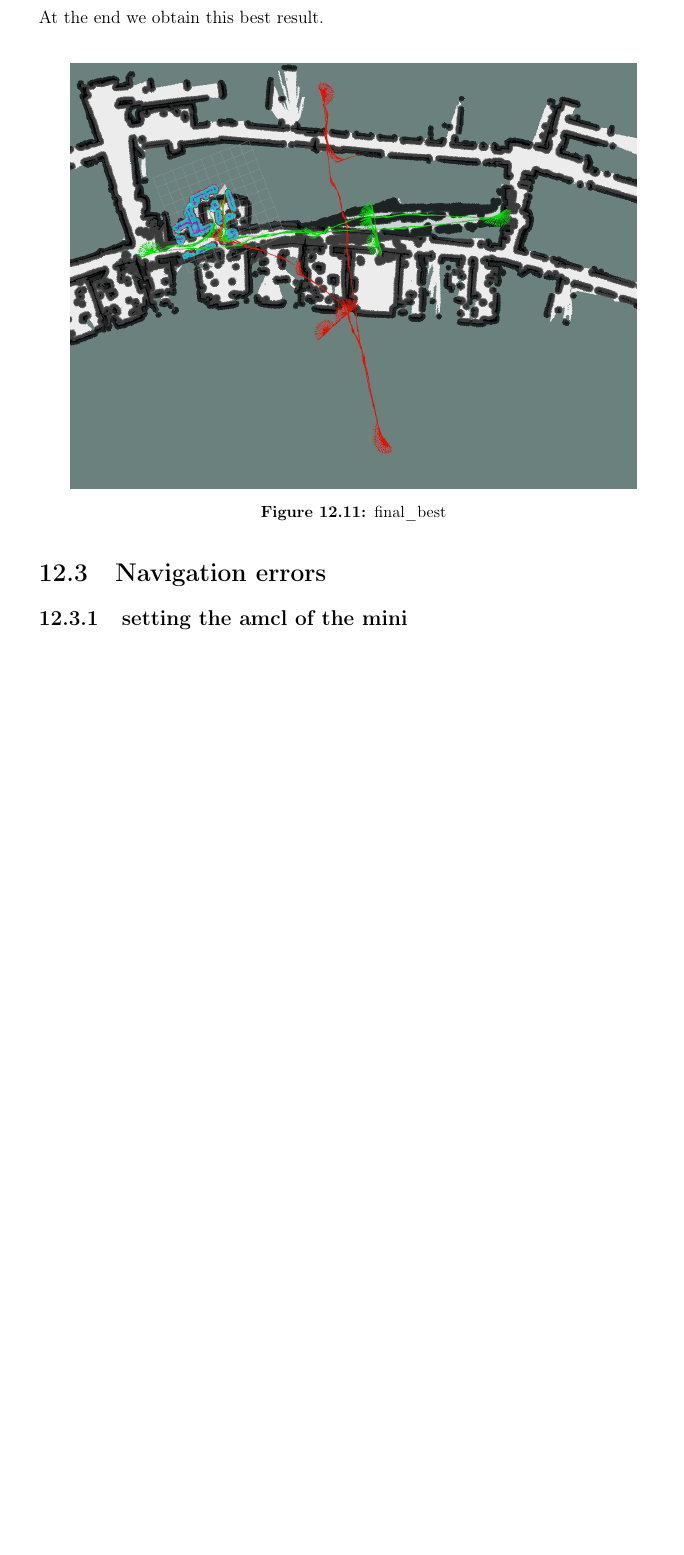
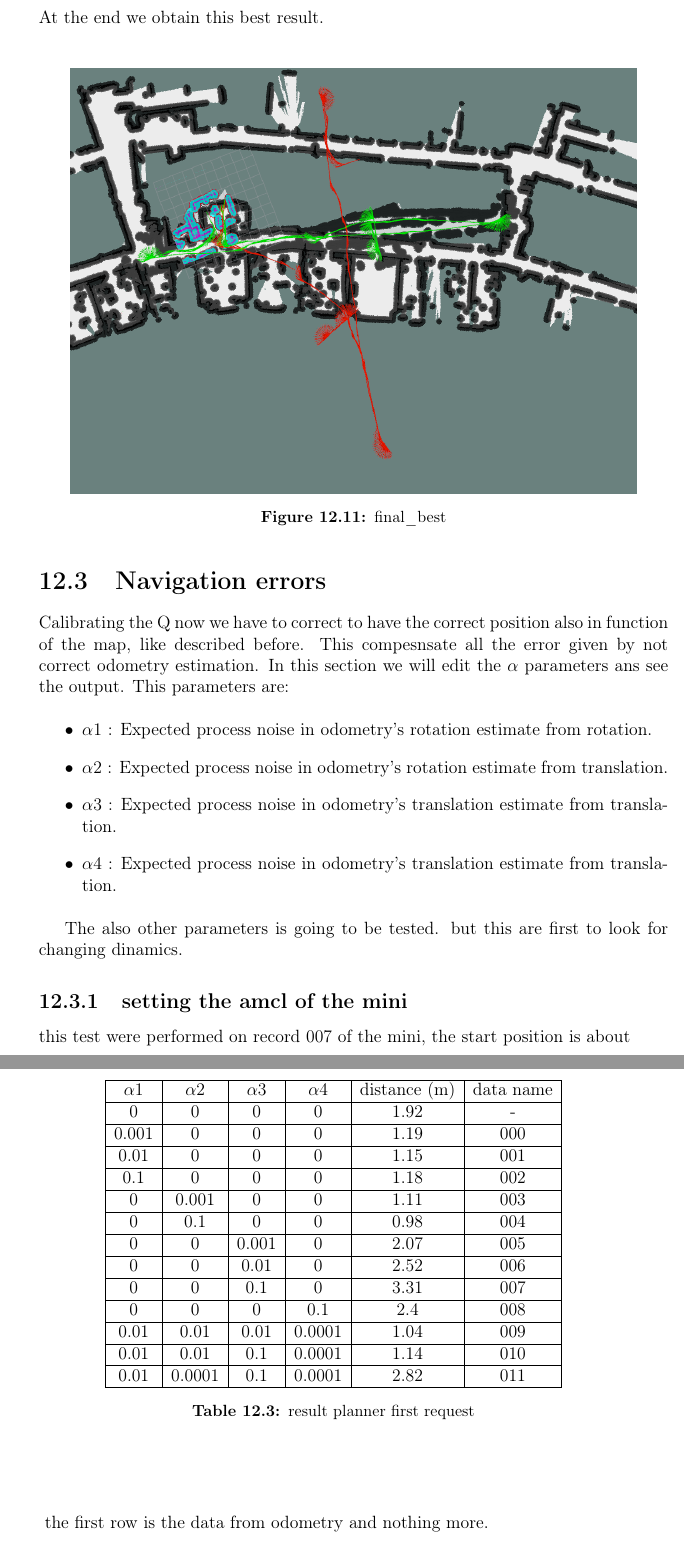
Before and after one commit to michbelle/tesi_mag_testo, a LaTeX thesis (latex/tesi.tex, which reads latex/cap/Methodology.tex): part of page 60 of 79 before the commit and two parts of pages 60 and 61 of 80 after it, the two joined at a grey line, cut so that both start at the same text, the shorter picture padded with empty space. Compiled offline with pdfLaTeX.

Commit message:
to redo calc

```diff
--- a/latex/cap/Methodology.tex
+++ b/latex/cap/Methodology.tex
@@ -641,7 +642,60 @@
 \end{figure}
 
 \section{Navigation errors}
+Calibrating the Q now we have to correct to have the correct position also in function of the map, like described before. This compesnsate all the error given by not correct odometry estimation.
+In this section we will edit the $\alpha$ parameters ans see the output.
+This parameters are:
+
+\begin{itemize}
+	\item $\alpha 1$ : Expected process noise in odometry’s rotation estimate from rotation.
+	\item $\alpha 2$ : Expected process noise in odometry’s rotation estimate from translation.
+	\item $\alpha 3$ : Expected process noise in odometry’s translation estimate from translation.
+	\item $\alpha 4$ : Expected process noise in odometry’s translation estimate from translation.
+\end{itemize}
+
+The also other parameters is going to be tested. but this are first to look for changing  dinamics.
+
 \subsection{setting the amcl of the mini}
+this test were performed on record 007 of the mini, the start position is about
+\begin{table}[H]
+	\centering
+	\begin{tabular}{|c|c|c|c|c|c|}
+		\hline
+		$\alpha 1$ & $\alpha 2$ & $\alpha 3$ & $\alpha 4$ & distance (m) & data name\\
+		\hline
+		0 & 0 & 0 & 0 & 1.92 &  - \\
+		\hline
+		0.001 & 0 & 0 & 0 & 1.19 & 000 \\
+		\hline
+		0.01 & 0 & 0 & 0 & 1.15 & 001 \\
+		\hline
+		0.1 & 0 & 0 & 0 & 1.18 & 002 \\
+		\hline
+		0 & 0.001 & 0 & 0 & 1.11 & 003 \\
+		\hline
+		0 & 0.1 & 0 & 0 & 0.98 & 004 \\
+		\hline
+		0 & 0 & 0.001 & 0 & 2.07 & 005 \\
+		\hline
+		0 & 0 & 0.01 & 0 & 2.52 & 006 \\
+		\hline
+		0 & 0 & 0.1 & 0 & 3.31 & 007 \\
+		\hline
+		0 & 0 & 0 & 0.1 & 2.4  & 008 \\
+		\hline
+		0.01 & 0.01 & 0.01 & 0.0001 & 1.04 & 009 \\
+		\hline
+		0.01 & 0.01 & 0.1 & 0.0001 & 1.14 & 010 \\
+		\hline
+		0.01 & 0.0001 & 0.1 & 0.0001 & 2.82 & 011 \\
+		\hline
+	\end{tabular}
+	\caption{result planner first request}
+\end{table}
+
+the first row is the data from odometry and nothing more.
+
+
 \subsection{setting the amcl of the jobot}
 
 this is the data obtained with the
```
Also changed, not shown: latex/cap/Methodology.tex (15 more changed lines), 1 other file.
